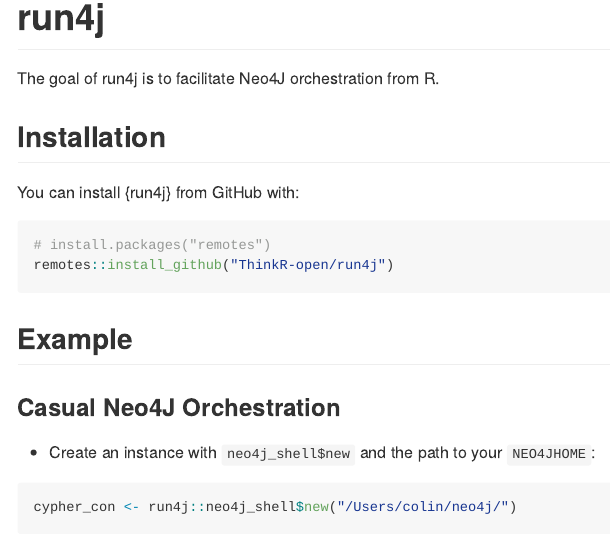
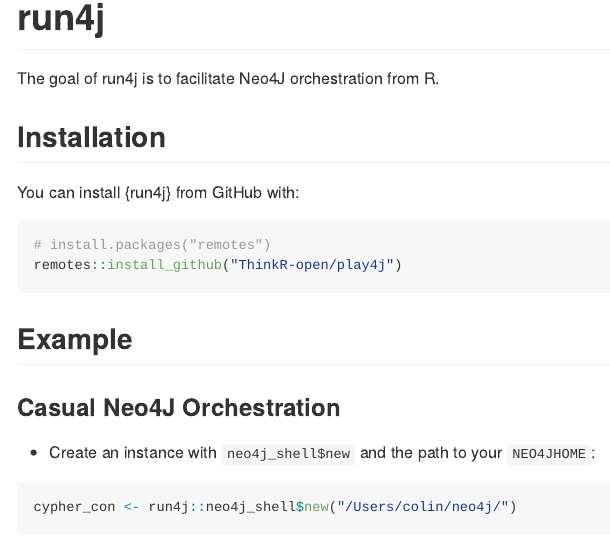
Before and after one commit to neo4j-rstats/play4j, an R Markdown document (README.Rmd): the page in a window 1100 px wide, from 260 px down. The pictures show the output file README.md that the author committed with the source, drawn offline in the style of GitHub; badge pictures from the web are left out.

Commit message:
README and doc update

````diff
--- a/README.Rmd
+++ b/README.Rmd
@@ -33,7 +33,7 @@
 
 ```{r gh-installation, eval = FALSE}
 # install.packages("remotes")
-remotes::install_github("ThinkR-open/run4j")
+remotes::install_github("ThinkR-open/play4j")
 ```
 
 ## Example
````
Also changed, not shown: R/download_4j.R (+0 -8 lines), README.md, 1 other file.
